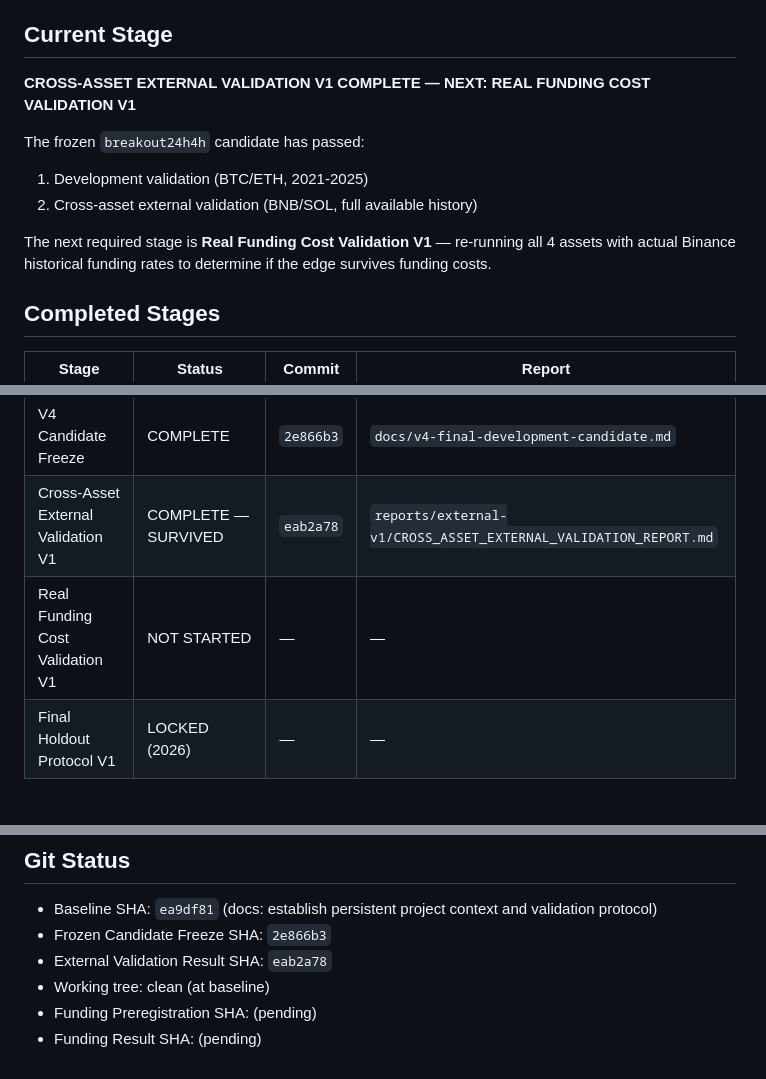
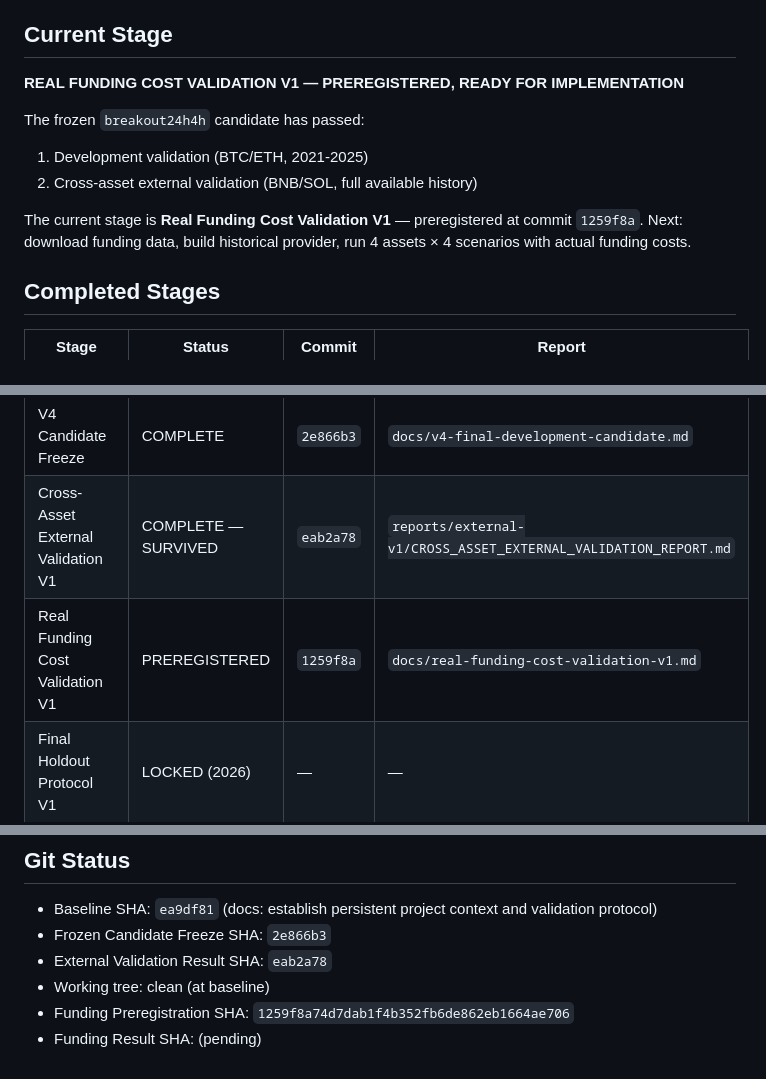
Before and after one commit to cvcingcvc-code/bianlianghuajianyi, a Markdown page: docs/PROJECT_STATUS.md, 3 parts joined by grey strips. GitHub-like rendering.

Commit message:
docs: update PROJECT_STATUS with funding prereg SHA

```diff
--- a/docs/PROJECT_STATUS.md
+++ b/docs/PROJECT_STATUS.md
@@ -8,13 +8,13 @@ Build and validate a systematic long-only futures strategy for Binance USD-M per
 
 ## Current Stage
 
-**CROSS-ASSET EXTERNAL VALIDATION V1 COMPLETE — NEXT: REAL FUNDING COST VALIDATION V1**
+**REAL FUNDING COST VALIDATION V1 — PREREGISTERED, READY FOR IMPLEMENTATION**
 
 The frozen `breakout24h4h` candidate has passed:
 1. Development validation (BTC/ETH, 2021-2025)
 2. Cross-asset external validation (BNB/SOL, full available history)
 
-The next required stage is **Real Funding Cost Validation V1** — re-running all 4 assets with actual Binance historical funding rates to determine if the edge survives funding costs.
+The current stage is **Real Funding Cost Validation V1** — preregistered at commit `1259f8a`. Next: download funding data, build historical provider, run 4 assets × 4 scenarios with actual funding costs.
 
 ## Completed Stages
 
@@ -28,7 +28,7 @@ The next required stage is **Real Funding Cost Validation V1** — re-running al
 | Strategy Research V4 (timeframe) | COMPLETE — breakout24h4h survived | `abfd04d` | `reports/v4/STRATEGY_RESEARCH_V4_REPORT.md` |
 | V4 Candidate Freeze | COMPLETE | `2e866b3` | `docs/v4-final-development-candidate.md` |
 | Cross-Asset External Validation V1 | COMPLETE — SURVIVED | `eab2a78` | `reports/external-v1/CROSS_ASSET_EXTERNAL_VALIDATION_REPORT.md` |
-| Real Funding Cost Validation V1 | NOT STARTED | — | — |
+| Real Funding Cost Validation V1 | PREREGISTERED | `1259f8a` | `docs/real-funding-cost-validation-v1.md` |
 | Final Holdout Protocol V1 | LOCKED (2026) | — | — |
 
 ## Current Frozen Candidate
@@ -134,5 +134,5 @@ The next required stage is **Real Funding Cost Validation V1** — re-running al
 - Frozen Candidate Freeze SHA: `2e866b3`
 - External Validation Result SHA: `eab2a78`
 - Working tree: clean (at baseline)
-- Funding Preregistration SHA: (pending)
+- Funding Preregistration SHA: `1259f8a74d7dab1f4b352fb6de862eb1664ae706`
 - Funding Result SHA: (pending)
```
